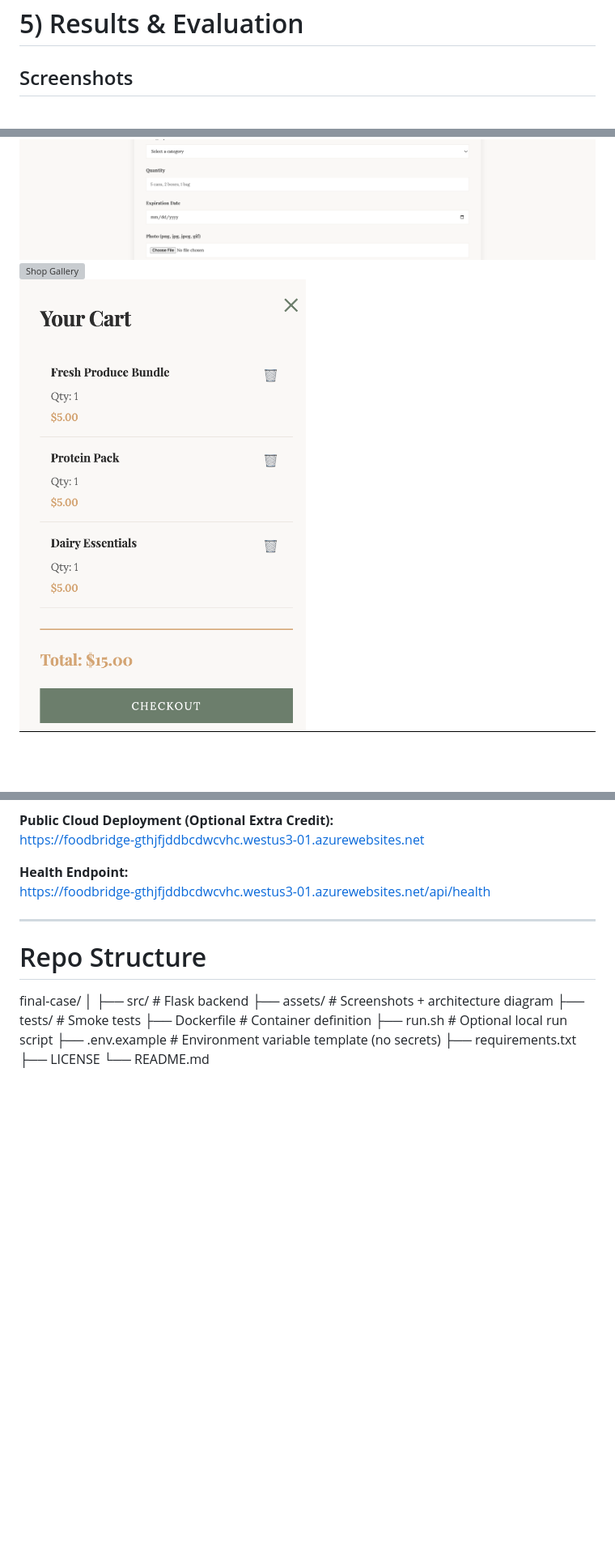
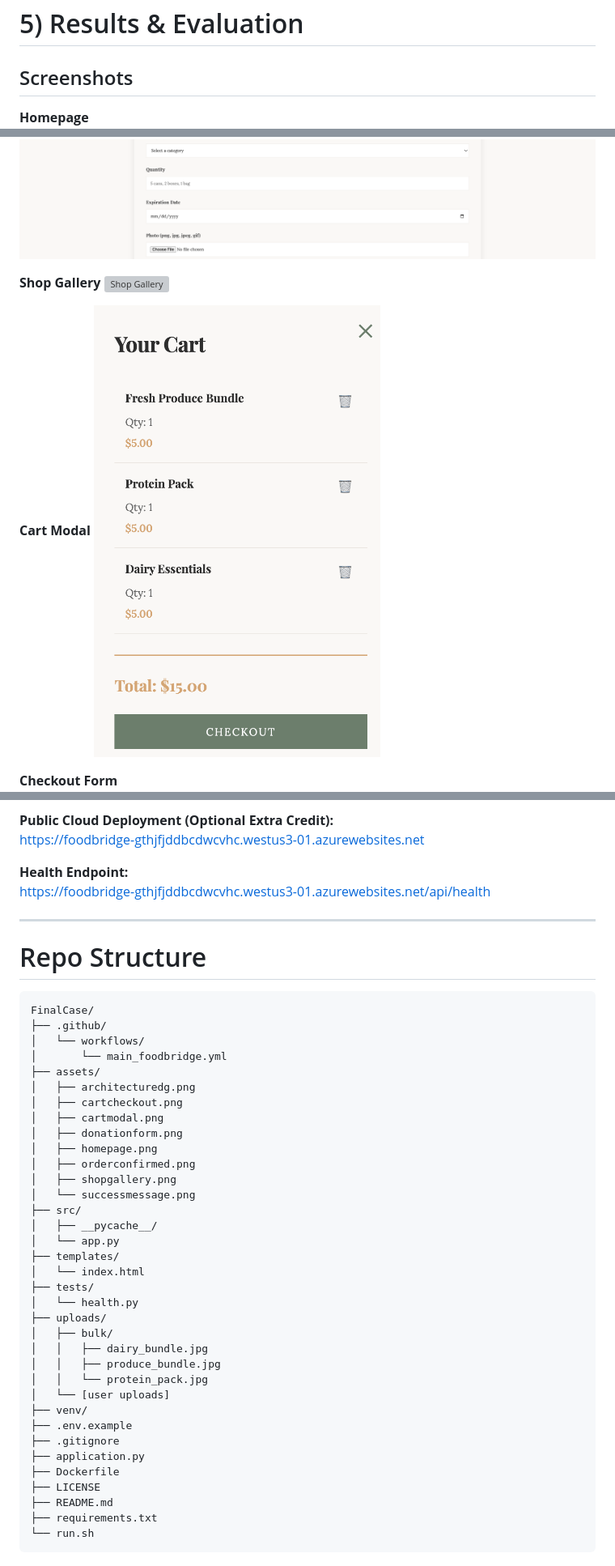
Before and after one commit to rebqay/final-case, a Markdown page: README.md, 3 parts joined by grey strips. Shown at 81% size. GitHub-like rendering; blank space fills up the shorter version; grey boxes are pictures that could not be loaded.

````diff
--- a/README.md
+++ b/README.md
@@ -127,4 +130,5 @@ chmod +x run.sh
 
 ## Screenshots
 
+**Homepage**
 ![Homepage](assets/homepage.png)
@@ -132,4 +140,10 @@ chmod +x run.sh
 ![Success Message](assets/successmessage.png)
+
+**Shop Gallery**
 ![Shop Gallery](assets/shopgallery.png)
+
+**Cart Modal**
 ![Cart Modal](assets/cartmodal.png)
+
+**Checkout Form**
 ![Checkout Form](assets/cartcheckout.png)
@@ -219,15 +236,40 @@ https://foodbridge-gthjfjddbcdwcvhc.westus3-01.azurewebsites.net/api/health
 ---
 
 # Repo Structure
-
-final-case/
-│
-├── src/ # Flask backend
-├── assets/ # Screenshots + architecture diagram
-├── tests/ # Smoke tests
-├── Dockerfile # Container definition
-├── run.sh # Optional local run script
-├── .env.example # Environment variable template (no secrets)
+```
+FinalCase/
+├── .github/
+│   └── workflows/
+│       └── main_foodbridge.yml
+├── assets/
+│   ├── architecturedg.png
+│   ├── cartcheckout.png
+│   ├── cartmodal.png
+│   ├── donationform.png
+│   ├── homepage.png
+│   ├── orderconfirmed.png
+│   ├── shopgallery.png
+│   └── successmessage.png
+├── src/
+│   ├── __pycache__/
+│   └── app.py
+├── templates/
+│   └── index.html
+├── tests/
+│   └── health.py
+├── uploads/
+│   ├── bulk/
+│   │   ├── dairy_bundle.jpg
+│   │   ├── produce_bundle.jpg
+│   │   └── protein_pack.jpg
+│   └── [user uploads]
+├── venv/
+├── .env.example
+├── .gitignore
+├── application.py
+├── Dockerfile
+├── LICENSE
+├── README.md
 ├── requirements.txt
-├── LICENSE
-└── README.md
+└── run.sh
+```
````
Also changed, not shown: other parts of README.md (+10 -0 lines).
